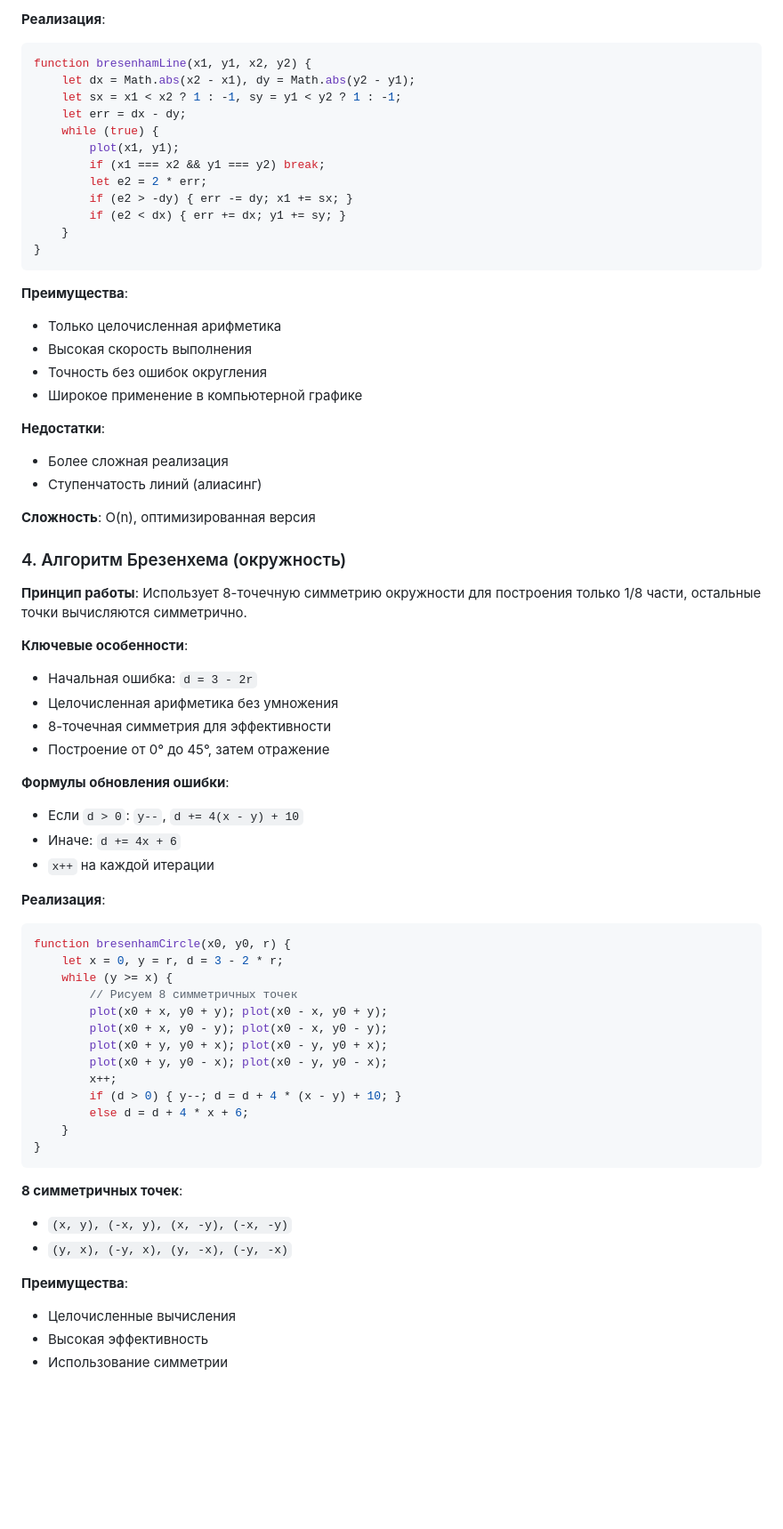
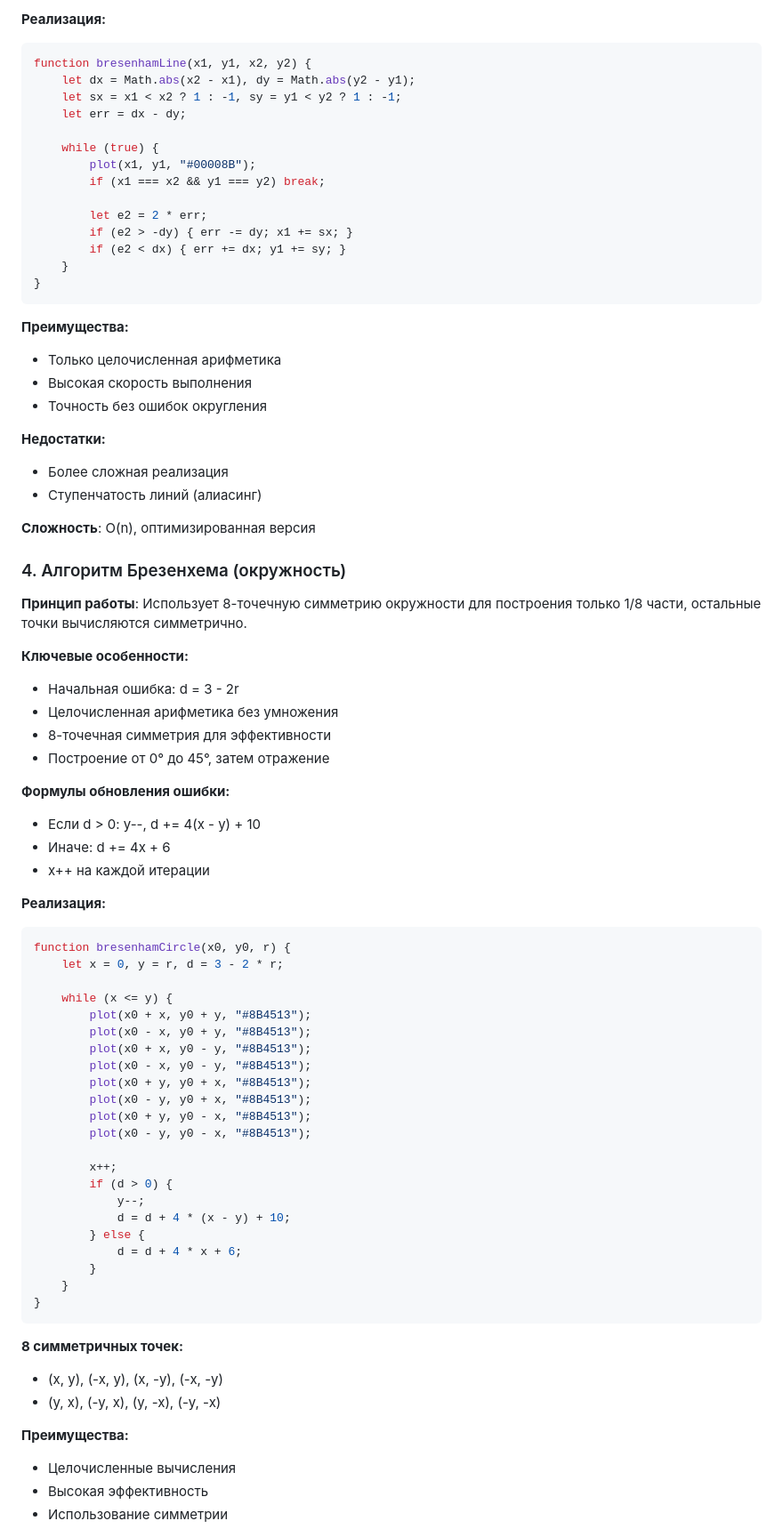
Before and after one commit to luvlizzie/pkg_lab4, a Markdown page: README.md, the part around the change printed below. Shown: that part at 89% size. Drawn GitHub-style; blank space fills up the shorter version.

````diff
--- a/README.md
+++ b/README.md
@@ -113,13 +114,15 @@ function dda(x1, y1, x2, y2) {
 
-**Реализация**:
+**Реализация:**
 ```javascript
 function bresenhamLine(x1, y1, x2, y2) {
     let dx = Math.abs(x2 - x1), dy = Math.abs(y2 - y1);
     let sx = x1 < x2 ? 1 : -1, sy = y1 < y2 ? 1 : -1;
     let err = dx - dy;
+
     while (true) {
-        plot(x1, y1);
+        plot(x1, y1, "#00008B");
         if (x1 === x2 && y1 === y2) break;
+
         let e2 = 2 * err;
         if (e2 > -dy) { err -= dy; x1 += sx; }
         if (e2 < dx) { err += dx; y1 += sy; }
@@ -127,13 +130,12 @@ function bresenhamLine(x1, y1, x2, y2) {
 }
 ```
 
-**Преимущества**:
+**Преимущества:**
 - Только целочисленная арифметика
 - Высокая скорость выполнения
 - Точность без ошибок округления
-- Широкое применение в компьютерной графике
 
-**Недостатки**:
+**Недостатки:**
 - Более сложная реализация
 - Ступенчатость линий (алиасинг)
 
@@ -143,39 +145,48 @@ function bresenhamLine(x1, y1, x2, y2) {
 
 **Принцип работы**: Использует 8-точечную симметрию окружности для построения только 1/8 части, остальные точки вычисляются симметрично.
 
-**Ключевые особенности**:
-- Начальная ошибка: `d = 3 - 2r`
+**Ключевые особенности:**
+- Начальная ошибка: d = 3 - 2r
 - Целочисленная арифметика без умножения
 - 8-точечная симметрия для эффективности
 - Построение от 0° до 45°, затем отражение
 
-**Формулы обновления ошибки**:
-- Если `d > 0`: `y--`, `d += 4(x - y) + 10`
-- Иначе: `d += 4x + 6`
-- `x++` на каждой итерации
+**Формулы обновления ошибки:**
+- Если d > 0: y--, d += 4(x - y) + 10
+- Иначе: d += 4x + 6
+- x++ на каждой итерации
 
-**Реализация**:
+**Реализация:**
 ```javascript
 function bresenhamCircle(x0, y0, r) {
     let x = 0, y = r, d = 3 - 2 * r;
-    while (y >= x) {
-        // Рисуем 8 симметричных точек
-        plot(x0 + x, y0 + y); plot(x0 - x, y0 + y);
-        plot(x0 + x, y0 - y); plot(x0 - x, y0 - y);
-        plot(x0 + y, y0 + x); plot(x0 - y, y0 + x);
-        plot(x0 + y, y0 - x); plot(x0 - y, y0 - x);
+
+    while (x <= y) {
+        plot(x0 + x, y0 + y, "#8B4513");
+        plot(x0 - x, y0 + y, "#8B4513");
+        plot(x0 + x, y0 - y, "#8B4513");
+        plot(x0 - x, y0 - y, "#8B4513");
+        plot(x0 + y, y0 + x, "#8B4513");
+        plot(x0 - y, y0 + x, "#8B4513");
+        plot(x0 + y, y0 - x, "#8B4513");
+        plot(x0 - y, y0 - x, "#8B4513");
+
         x++;
-        if (d > 0) { y--; d = d + 4 * (x - y) + 10; }
-        else d = d + 4 * x + 6;
+        if (d > 0) {
+            y--;
+            d = d + 4 * (x - y) + 10;
+        } else {
+            d = d + 4 * x + 6;
+        }
     }
 }
 ```
 
-**8 симметричных точек**:
-- `(x, y), (-x, y), (x, -y), (-x, -y)`
-- `(y, x), (-y, x), (y, -x), (-y, -x)`
+**8 симметричных точек:**
+- (x, y), (-x, y), (x, -y), (-x, -y)
+- (y, x), (-y, x), (y, -x), (-y, -x)
 
-**Преимущества**:
+**Преимущества:**
 - Целочисленные вычисления
 - Высокая эффективность
 - Использование симметрии
````
Also changed, not shown: other parts of README.md (+72 -99 lines).
